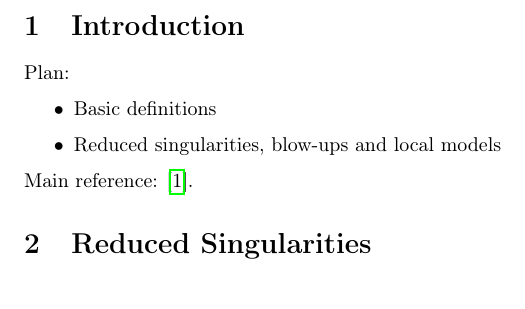
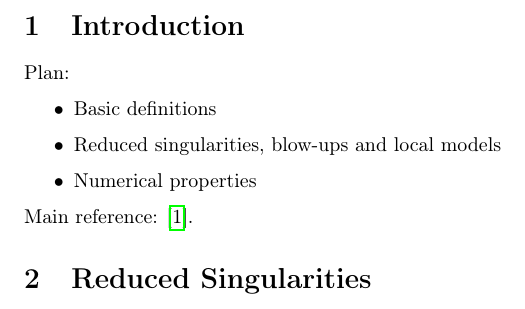
Before and after one commit to CalumCrossley/spicer-mini-project, a LaTeX document (main.tex, which reads body.tex): part of page 3 of 4, cut so that both start at the same text. Compiled offline with pdfLaTeX.

Commit message:
Add more to plan from Brunella

```diff
--- a/body.tex
+++ b/body.tex
@@ -3,8 +3,9 @@
 
 Plan:
 \begin{itemize}
-    \item Basic definitions
+    \item Basic definitions % work out fibrations example
     \item Reduced singularities, blow-ups and local models
+    \item Numerical properties % K_F.C and N_F.C for non-invariant and invariant curves
 \end{itemize}
 Main reference: \cite{brunella_book}.
 
```
